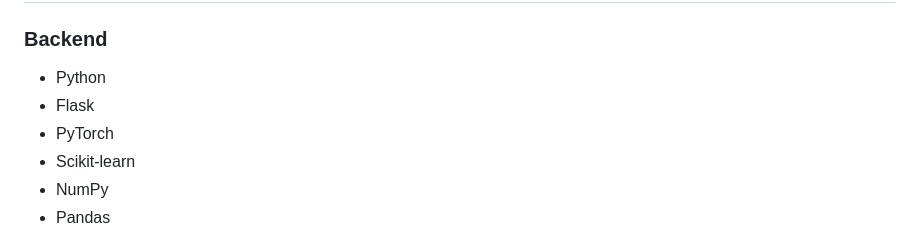
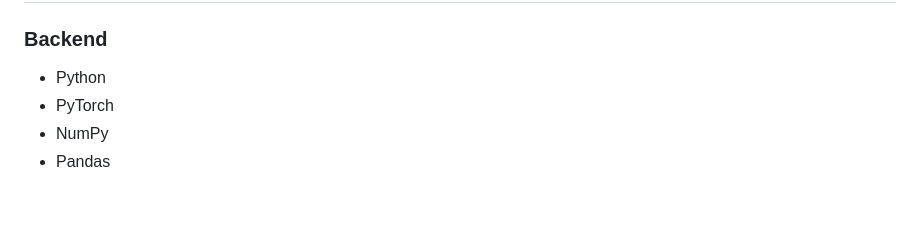
Before and after one commit to karthikeya0020/Final-year-project, a Markdown page: README.md, the part around the change. GitHub-like rendering; blank space fills up the shorter version.

Commit message:
Update backend technologies in README

```diff
--- a/README.md
+++ b/README.md
@@ -56,9 +56,7 @@ The project consists of two main components:
 ### Backend
 
 * Python
-* Flask
 * PyTorch
-* Scikit-learn
 * NumPy
 * Pandas
 
```
